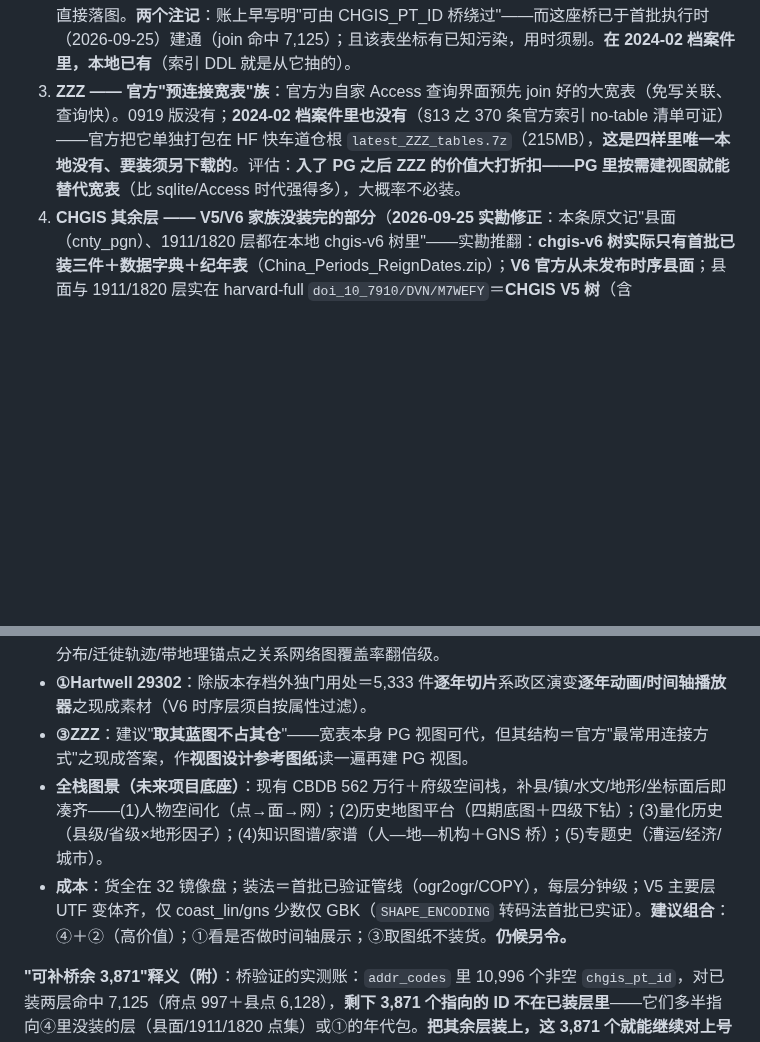
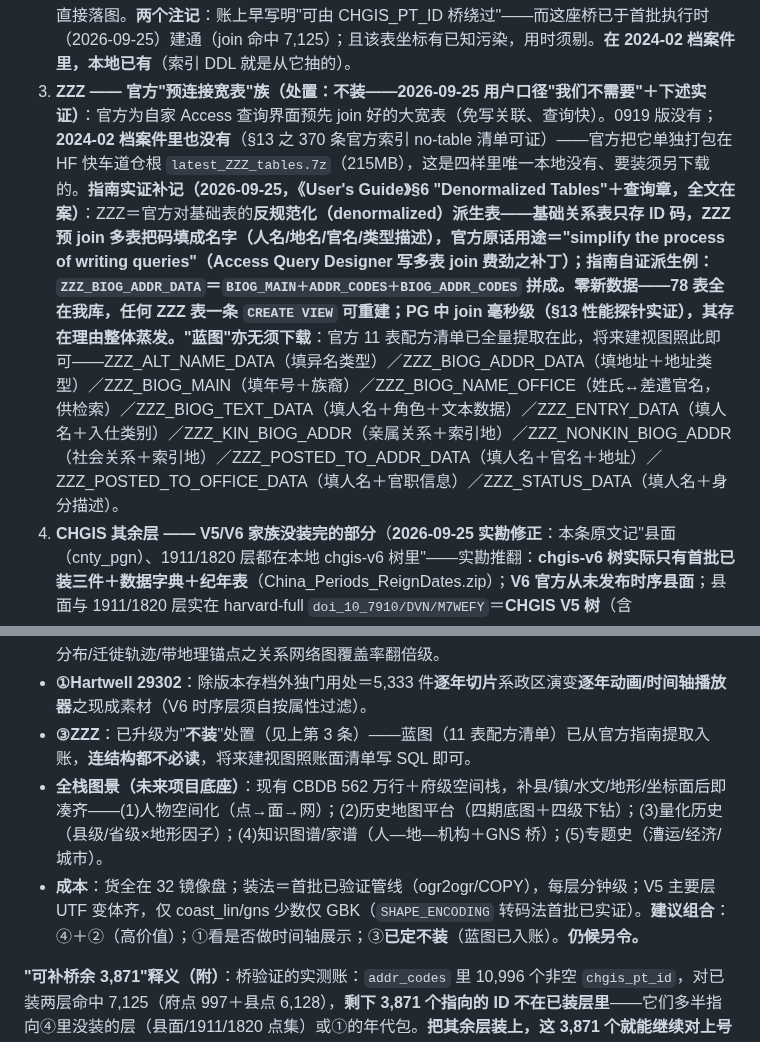
Before and after one commit to xjtongde/xiangrugu, a Markdown page: docs/cbdb-load.md, 2 parts joined by grey strips. Rendered like a GitHub page; blank space fills up the shorter version.

Commit message:
cbdb-load §2③ ZZZ 处置定案：不装（用户口径＋指南实证）——官方定义（denormalized 反规范化派生表/为 Access Query Designer 省事/零新数据）＋11 表配方蓝图全量提取入账（建视图照账面即可，215MB 包彻底无关）；增益块口径同步

```diff
--- a/docs/cbdb-load.md
+++ b/docs/cbdb-load.md
@@ -37,7 +37,7 @@
 
 1. **Hartwell 29302 —— CHGIS 的"年代切片大包"**：Robert M. Hartwell 是 CBDB/CHGIS 的创始人（cbdb.md §源流），Dataverse 上编号 29302 的这份货＝**两个 zip、共 5,333 个文件**的多图层年代包（v1_2002／v5_2010 两代版本），把中国历史政区按年代一层层切开。**缓办原因**：首批三件（府面/府点/县点）是单文件单层、拿来就装；这个包 5,333 件、图层命名规律得先研读，工程量完全不同级。**在 32 镜像盘 harvard-full 里，本地已有，无需下载。**
 2. **ADDR_XY —— CBDB 的"今地坐标表"**：官方 2024-02 档案件里有一张 `ADDR_XY`（每个地址点的现代经纬度），0919 快车道版把它裁掉了（cbdb.md §9.2 在账的缺项之一）。**用处**：人物/地点直接落图。**两个注记**：账上早写明"可由 CHGIS_PT_ID 桥绕过"——而这座桥已于首批执行时（2026-09-25）建通（join 命中 7,125）；且该表坐标有已知污染，用时须剔。**在 2024-02 档案件里，本地已有**（索引 DDL 就是从它抽的）。
-3. **ZZZ —— 官方"预连接宽表"族**：官方为自家 Access 查询界面预先 join 好的大宽表（免写关联、查询快）。0919 版没有；**2024-02 档案件里也没有**（§13 之 370 条官方索引 no-table 清单可证）——官方把它单独打包在 HF 快车道仓根 `latest_ZZZ_tables.7z`（215MB），**这是四样里唯一本地没有、要装须另下载的**。评估：**入了 PG 之后 ZZZ 的价值大打折扣——PG 里按需建视图就能替代宽表**（比 sqlite/Access 时代强得多），大概率不必装。
+3. **ZZZ —— 官方"预连接宽表"族（处置：不装——2026-09-25 用户口径"我们不需要"＋下述实证）**：官方为自家 Access 查询界面预先 join 好的大宽表（免写关联、查询快）。0919 版没有；**2024-02 档案件里也没有**（§13 之 370 条官方索引 no-table 清单可证）——官方把它单独打包在 HF 快车道仓根 `latest_ZZZ_tables.7z`（215MB），这是四样里唯一本地没有、要装须另下载的。**指南实证补记（2026-09-25，《User's Guide》§6 "Denormalized Tables"＋查询章，全文在案）**：ZZZ＝官方对基础表的**反规范化（denormalized）**派生表——基础关系表只存 ID 码，ZZZ 预 join 多表把码填成名字（人名/地名/官名/类型描述），官方原话用途＝"simplify the process of writing queries"（Access Query Designer 写多表 join 费劲之补丁）；指南自证派生例：`ZZZ_BIOG_ADDR_DATA`＝`BIOG_MAIN＋ADDR_CODES＋BIOG_ADDR_CODES` 拼成。**零新数据**——78 表全在我库，任何 ZZZ 表一条 `CREATE VIEW` 可重建；PG 中 join 毫秒级（§13 性能探针实证），其存在理由整体蒸发。**"蓝图"亦无须下载**：官方 11 表配方清单已全量提取在此，将来建视图照此即可——ZZZ_ALT_NAME_DATA（填异名类型）／ZZZ_BIOG_ADDR_DATA（填地址＋地址类型）／ZZZ_BIOG_MAIN（填年号＋族裔）／ZZZ_BIOG_NAME_OFFICE（姓氏↔差遣官名，供检索）／ZZZ_BIOG_TEXT_DATA（填人名＋角色＋文本数据）／ZZZ_ENTRY_DATA（填人名＋入仕类别）／ZZZ_KIN_BIOG_ADDR（亲属关系＋索引地）／ZZZ_NONKIN_BIOG_ADDR（社会关系＋索引地）／ZZZ_POSTED_TO_ADDR_DATA（填人名＋官名＋地址）／ZZZ_POSTED_TO_OFFICE_DATA（填人名＋官职信息）／ZZZ_STATUS_DATA（填人名＋身分描述）。
 4. **CHGIS 其余层 —— V5/V6 家族没装完的部分**（**2026-09-25 实勘修正**：本条原文记"县面（cnty_pgn）、1911/1820 层都在本地 chgis-v6 树里"——实勘推翻：**chgis-v6 树实际只有首批已装三件＋数据字典＋纪年表**（China_Periods_ReignDates.zip）；**V6 官方从未发布时序县面**；县面与 1911/1820 层实在 harvard-full `doi_10_7910/DVN/M7WEFY`＝**CHGIS V5 树**（含 EULA/README/shapefile 文档），清单实测：
    - **v5_1911 族**：**cnty_pgn（县面——本地全库存唯一历史县面，清末快照）**、cnty_pts、pref_pgn/pts、prov_pgn/pts、**twn_pts（乡镇点）**；
    - **v5_1820 族**：cnty_pts、pref_pgn/pts、prov_pgn/pts、twn_pts、coast_lin（海岸线）、coded_rvr_lin（河流）、lks_pgn（湖泊）——清帝国标准底图要素齐全；
@@ -57,9 +57,9 @@
 - **④V5 族（价值最大）**：1911 县面＋1990 CITAS→**点能判县**、县/府/今三期对比、县级填色与密度图、人物籍贯县级归属；1820/1911 底图族（省/府/县点＋**乡镇点**＋河流/湖泊/海岸线）→**省—府—县—镇四级聚落体系**＋历史地图平台标准底图＋**漕运/经济史专题**（水系＋镇点＝网络节点—通道）；v4_time_prov→省级长时段聚合；v5_dem→地形因子（迁徙约束/选址/配准）；GNS→古今地名对照（检索消歧底表）。
 - **②ADDR_XY**：可落图地址自桥通 7,125 扩至约 2 万+（污染剔除法 cbdb.md §9 在账）——人物分布/迁徙轨迹/带地理锚点之关系网络图覆盖率翻倍级。
 - **①Hartwell 29302**：除版本存档外独门用处＝5,333 件**逐年切片**系政区演变**逐年动画/时间轴播放器**之现成素材（V6 时序层须自按属性过滤）。
-- **③ZZZ**：建议"**取其蓝图不占其仓**"——宽表本身 PG 视图可代，但其结构＝官方"最常用连接方式"之现成答案，作**视图设计参考图纸**读一遍再建 PG 视图。
+- **③ZZZ**：已升级为"**不装**"处置（见上第 3 条）——蓝图（11 表配方清单）已从官方指南提取入账，**连结构都不必读**，将来建视图照账面清单写 SQL 即可。
 - **全栈图景（未来项目底座）**：现有 CBDB 562 万行＋府级空间栈，补县/镇/水文/地形/坐标面后即凑齐——(1)人物空间化（点→面→网）；(2)历史地图平台（四期底图＋四级下钻）；(3)量化历史（县级/省级×地形因子）；(4)知识图谱/家谱（人—地—机构＋GNS 桥）；(5)专题史（漕运/经济/城市）。
-- **成本**：货全在 32 镜像盘；装法＝首批已验证管线（ogr2ogr/COPY），每层分钟级；V5 主要层 UTF 变体齐，仅 coast_lin/gns 少数仅 GBK（`SHAPE_ENCODING` 转码法首批已实证）。**建议组合**：④＋②（高价值）；①看是否做时间轴展示；③取图纸不装货。**仍候另令。**
+- **成本**：货全在 32 镜像盘；装法＝首批已验证管线（ogr2ogr/COPY），每层分钟级；V5 主要层 UTF 变体齐，仅 coast_lin/gns 少数仅 GBK（`SHAPE_ENCODING` 转码法首批已实证）。**建议组合**：④＋②（高价值）；①看是否做时间轴展示；③**已定不装**（蓝图已入账）。**仍候另令。**
 
 **"可补桥余 3,871"释义（附）**：桥验证的实测账：`addr_codes` 里 10,996 个非空 `chgis_pt_id`，对已装两层命中 7,125（府点 997＋县点 6,128），**剩下 3,871 个指向的 ID 不在已装层里**——它们多半指向④里没装的层（县面/1911/1820 点集）或①的年代包。**把其余层装上，这 3,871 个就能继续对上号——这就叫"补桥"。**
 
```
